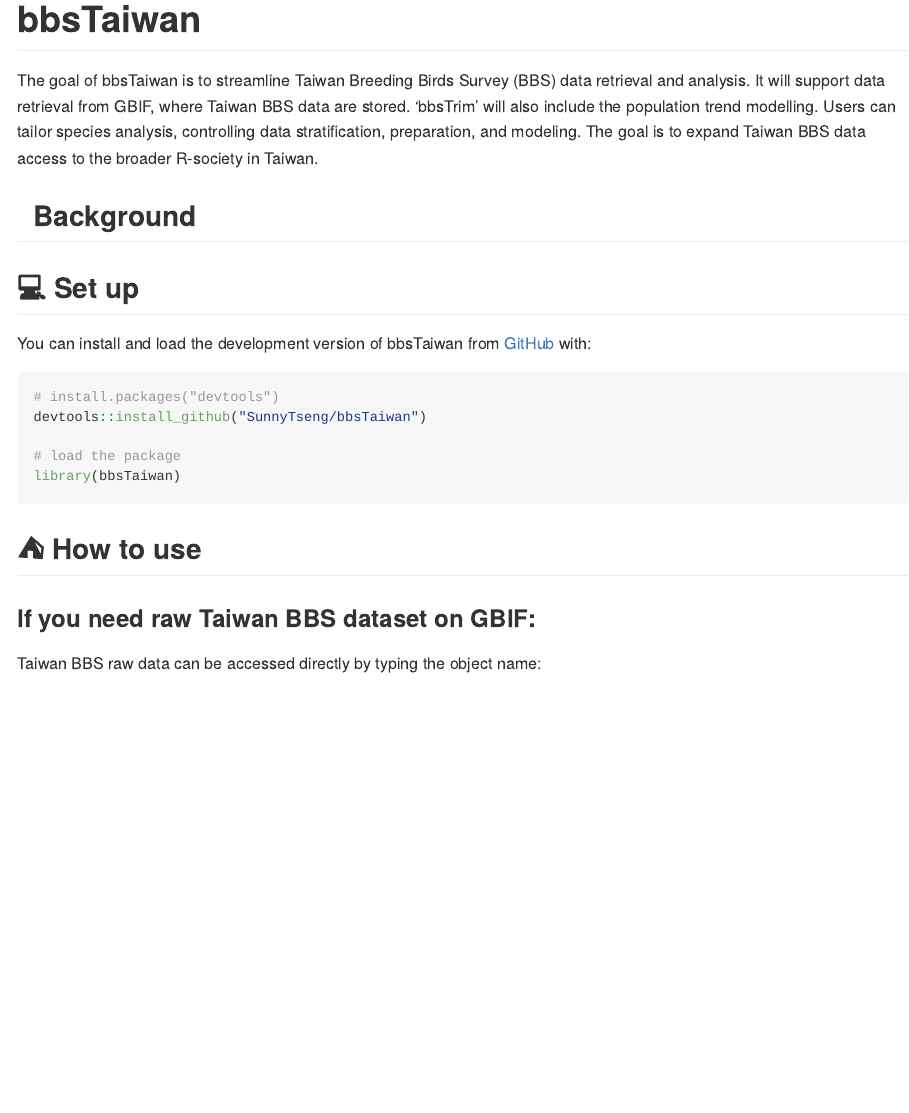
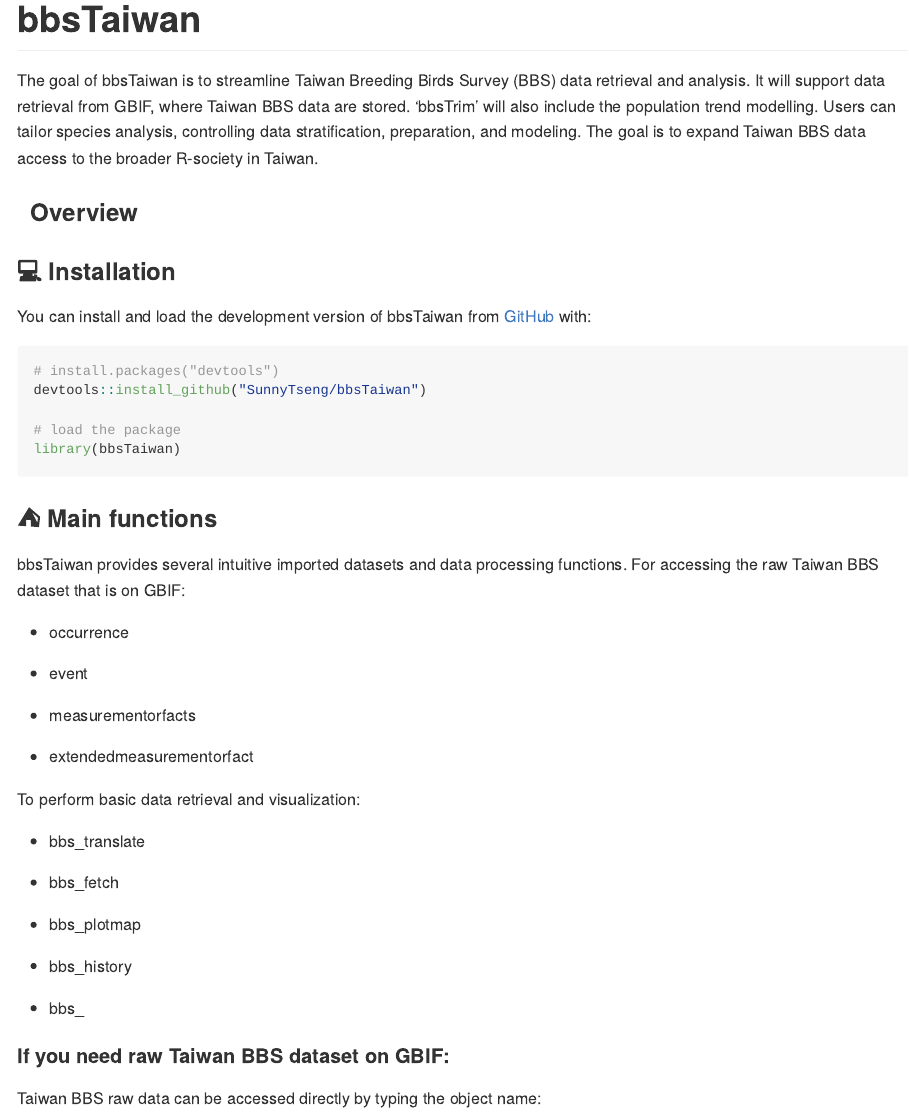
Before and after one commit to SunnyTseng/bbsTaiwan, an R Markdown document (README.Rmd): the page in a window 1100 px wide, from its top. The pictures show the output file README.md that the author committed with the source, drawn offline in the style of GitHub; badge pictures from the web are left out.

Commit message:
edited readme

````diff
--- a/README.Rmd
+++ b/README.Rmd
@@ -26,9 +26,9 @@
 
 The goal of bbsTaiwan is to streamline Taiwan Breeding Birds Survey (BBS) data retrieval and analysis. It will support data retrieval from GBIF, where Taiwan BBS data are stored. ‘bbsTrim’ will also include the population trend modelling. Users can tailor species analysis, controlling data stratification, preparation, and modeling. The goal is to expand Taiwan BBS data access to the broader R-society in Taiwan.
 
-## 📑 Background
+### 📑 Overview
 
-## 💻 Set up
+### 💻 Installation
 
 You can install and load the development version of bbsTaiwan from [GitHub](https://github.com/) with:
 
@@ -40,9 +40,31 @@
 library(bbsTaiwan)
 ```
 
-## ⛺ How to use
+### ⛺ Main functions
 
-### If you need raw Taiwan BBS dataset on GBIF:
+bbsTaiwan provides several intuitive imported datasets and data processing functions. For accessing the raw Taiwan BBS dataset that is on GBIF:
+
+-   occurrence
+
+-   event
+
+-   measurementorfacts
+
+-   extendedmeasurementorfact
+
+To perform basic data retrieval and visualization:
+
+-   bbs_translate
+
+-   bbs_fetch
+
+-   bbs_plotmap
+
+-   bbs_history
+
+-   bbs\_
+
+#### If you need raw Taiwan BBS dataset on GBIF:
 
 Taiwan BBS raw data can be accessed directly by typing the object name:
 
````
Also changed, not shown: README.md, README.Rmd (2 more changed lines).
